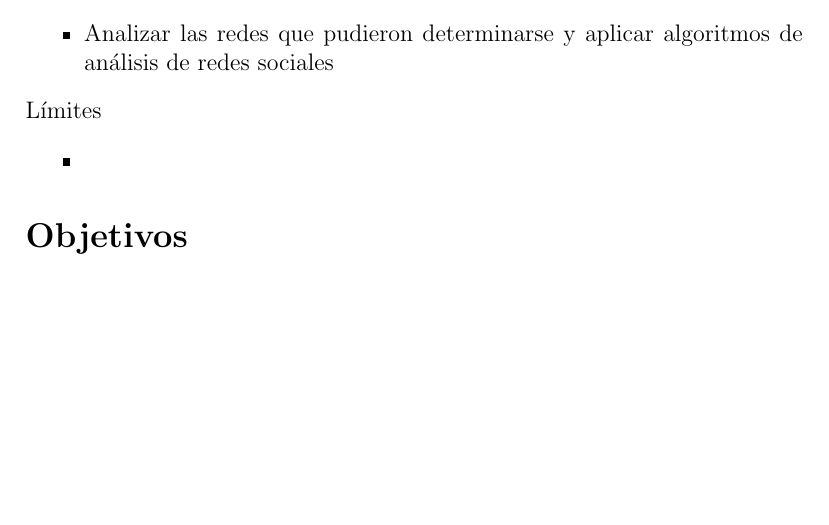
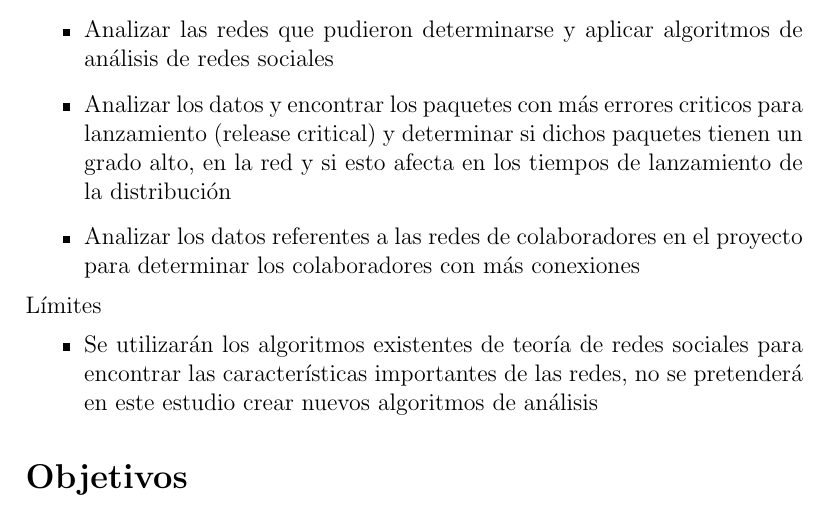
Before and after one commit to aranaX/protocolo, a LaTeX document (protocolo.tex): part of page 13 of 21, cut so that both start at the same text, the shorter picture padded with empty space. Compiled offline with pdfLaTeX.

Commit message:
Agrega alcances y límites

```diff
--- a/protocolo.tex
+++ b/protocolo.tex
@@ -266,2 +262,0 @@ entre ellos
-externos e internos (Desarrolladores Debian y desarrolladores originales de software)
-\item Analizar las redes que pudieron determinarse y aplicar algoritmos de análisis de redes sociales
@@ -268,7 +267,19 @@ externos e internos (Desarrolladores Debian y desarrolladores originales de soft
+(Desarrolladores Debian y desarrolladores originales de software)
+\item  Analizar   las  redes  que  pudieron   determinarse  y  aplicar
+algoritmos de análisis de redes sociales
+\item  Analizar los  datos y  encontrar los  paquetes con  más errores
+criticos para  lanzamiento (release  critical) y determinar  si dichos
+paquetes tienen  un grado  alto, en  la red  y si  esto afecta  en los
+tiempos de lanzamiento de la distribución
+\item Analizar los datos referentes a las redes de colaboradores en el
+proyecto para determinar los colaboradores con más conexiones
 \end{itemize}
 \title{Límites}
 \begin{itemize}
-\item
+\item  Se utilizarán  los  algoritmos existentes  de  teoría de  redes
+  sociales  para  encontrar  las características  importantes  de  las
+  redes, no se  pretenderá en este estudio crear  nuevos algoritmos de
+  análisis
 \end{itemize}
 
 
```
Also changed, not shown: protocolo.pdf, protocolo.tex (18 more changed lines).
